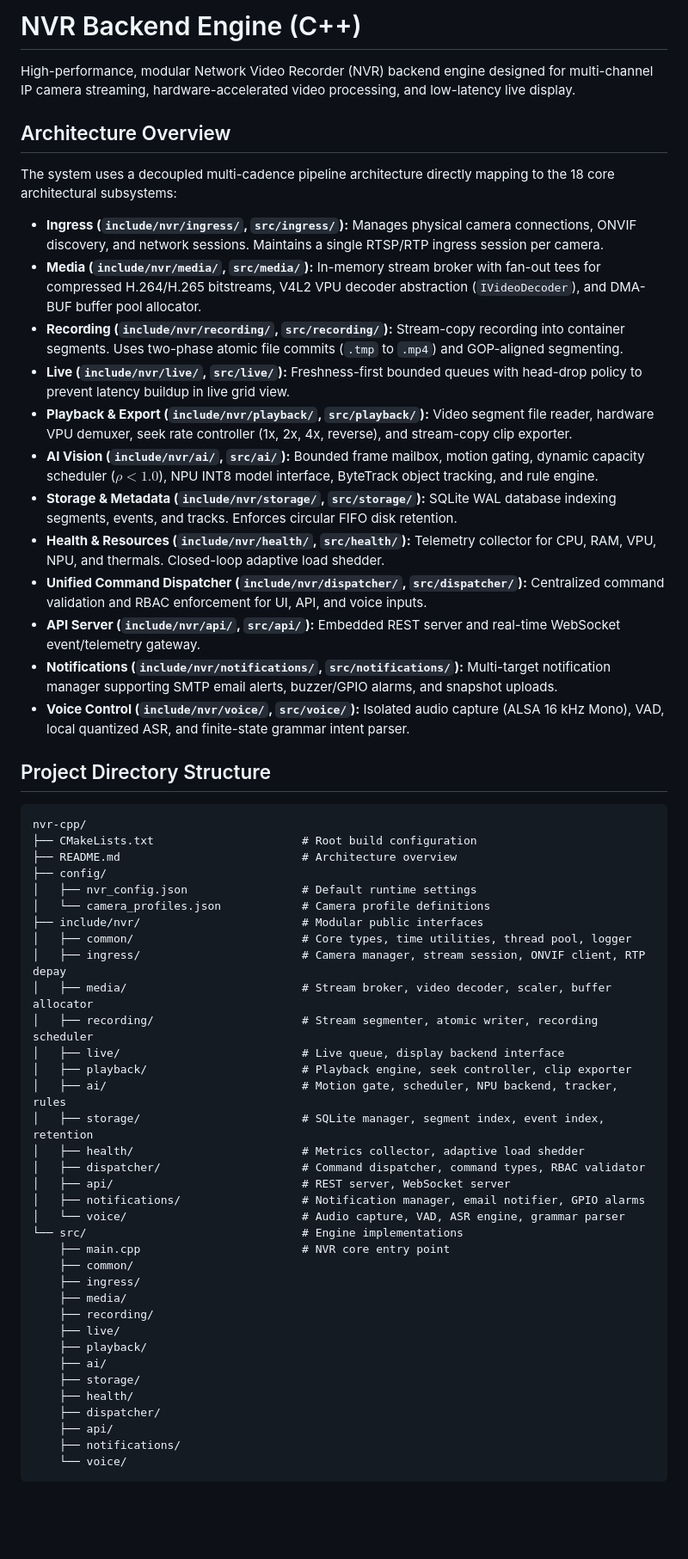
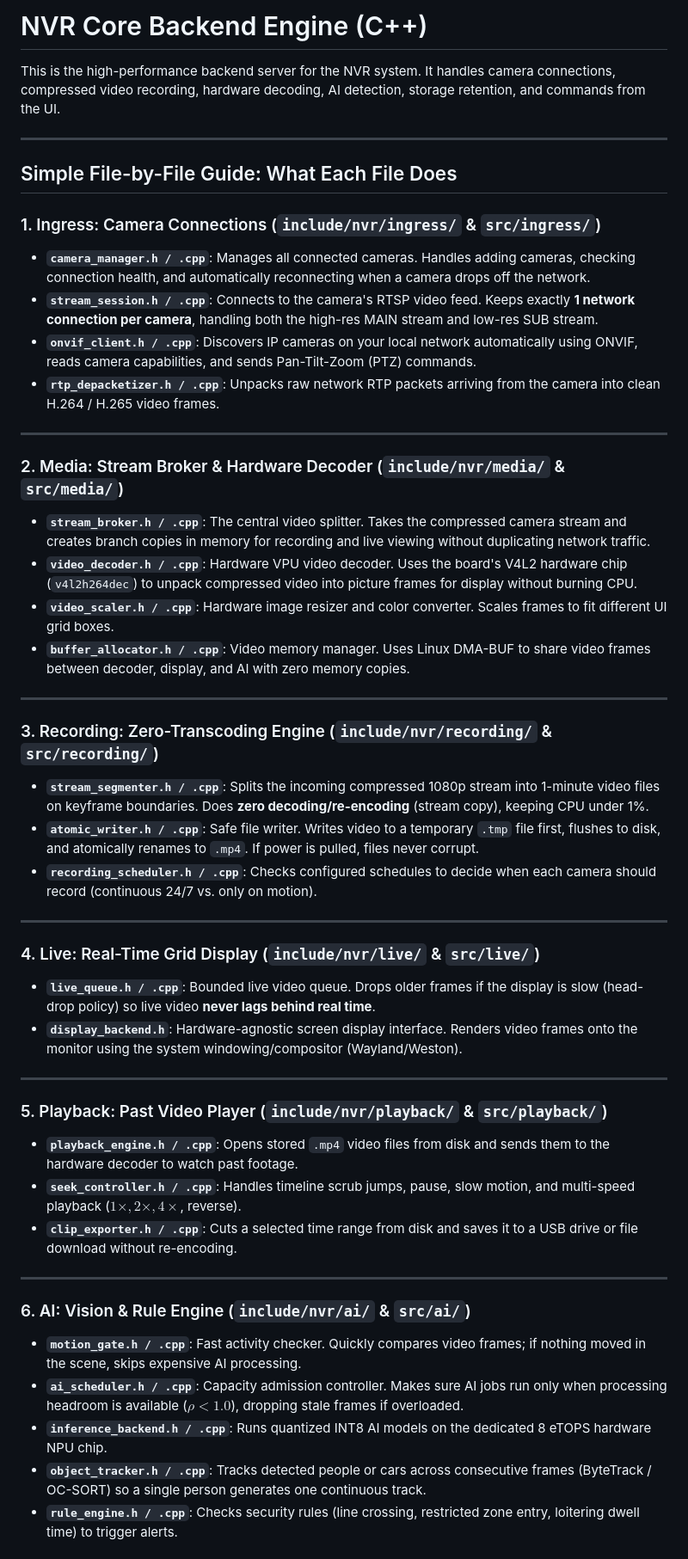
Before and after one commit to pranav1468/nvr-cpp, a Markdown page: README.md, the part around one of its changes. Shown at 86% size. GitHub-like rendering; blank space fills up the shorter version.

Commit message:
docs(backend): add simple file-by-file guide to root README

````diff
--- a/README.md
+++ b/README.md
@@ -1,60 +1,51 @@
-# NVR Backend Engine (C++)
+# NVR Core Backend Engine (C++)
 
-High-performance, modular Network Video Recorder (NVR) backend engine designed for multi-channel IP camera streaming, hardware-accelerated video processing, and low-latency live display.
+This is the high-performance backend server for the NVR system. It handles camera connections, compressed video recording, hardware decoding, AI detection, storage retention, and commands from the UI.
 
-## Architecture Overview
+---
 
-The system uses a decoupled multi-cadence pipeline architecture directly mapping to the 18 core architectural subsystems:
+## Simple File-by-File Guide: What Each File Does
 
-- **Ingress (`include/nvr/ingress/`, `src/ingress/`):** Manages physical camera connections, ONVIF discovery, and network sessions. Maintains a single RTSP/RTP ingress session per camera.
-- **Media (`include/nvr/media/`, `src/media/`):** In-memory stream broker with fan-out tees for compressed H.264/H.265 bitstreams, V4L2 VPU decoder abstraction (`IVideoDecoder`), and DMA-BUF buffer pool allocator.
-- **Recording (`include/nvr/recording/`, `src/recording/`):** Stream-copy recording into container segments. Uses two-phase atomic file commits (`.tmp` to `.mp4`) and GOP-aligned segmenting.
-- **Live (`include/nvr/live/`, `src/live/`):** Freshness-first bounded queues with head-drop policy to prevent latency buildup in live grid view.
-- **Playback & Export (`include/nvr/playback/`, `src/playback/`):** Video segment file reader, hardware VPU demuxer, seek rate controller (1x, 2x, 4x, reverse), and stream-copy clip exporter.
-- **AI Vision (`include/nvr/ai/`, `src/ai/`):** Bounded frame mailbox, motion gating, dynamic capacity scheduler ($\rho < 1.0$), NPU INT8 model interface, ByteTrack object tracking, and rule engine.
-- **Storage & Metadata (`include/nvr/storage/`, `src/storage/`):** SQLite WAL database indexing segments, events, and tracks. Enforces circular FIFO disk retention.
-- **Health & Resources (`include/nvr/health/`, `src/health/`):** Telemetry collector for CPU, RAM, VPU, NPU, and thermals. Closed-loop adaptive load shedder.
-- **Unified Command Dispatcher (`include/nvr/dispatcher/`, `src/dispatcher/`):** Centralized command validation and RBAC enforcement for UI, API, and voice inputs.
-- **API Server (`include/nvr/api/`, `src/api/`):** Embedded REST server and real-time WebSocket event/telemetry gateway.
-- **Notifications (`include/nvr/notifications/`, `src/notifications/`):** Multi-target notification manager supporting SMTP email alerts, buzzer/GPIO alarms, and snapshot uploads.
-- **Voice Control (`include/nvr/voice/`, `src/voice/`):** Isolated audio capture (ALSA 16 kHz Mono), VAD, local quantized ASR, and finite-state grammar intent parser.
+### 1. Ingress: Camera Connections (`include/nvr/ingress/` & `src/ingress/`)
+* **`camera_manager.h / .cpp`**: Manages all connected cameras. Handles adding cameras, checking connection health, and automatically reconnecting when a camera drops off the network.
+* **`stream_session.h / .cpp`**: Connects to the camera's RTSP video feed. Keeps exactly **1 network connection per camera**, handling both the high-res MAIN stream and low-res SUB stream.
+* **`onvif_client.h / .cpp`**: Discovers IP cameras on your local network automatically using ONVIF, reads camera capabilities, and sends Pan-Tilt-Zoom (PTZ) commands.
+* **`rtp_depacketizer.h / .cpp`**: Unpacks raw network RTP packets arriving from the camera into clean H.264 / H.265 video frames.
 
-## Project Directory Structure
+---
 
-```
-nvr-cpp/
-├── CMakeLists.txt                      # Root build configuration
-├── README.md                           # Architecture overview
-├── config/
-│   ├── nvr_config.json                 # Default runtime settings
-│   └── camera_profiles.json            # Camera profile definitions
-├── include/nvr/                        # Modular public interfaces
-│   ├── common/                         # Core types, time utilities, thread pool, logger
-│   ├── ingress/                        # Camera manager, stream session, ONVIF client, RTP depay
-│   ├── media/                          # Stream broker, video decoder, scaler, buffer allocator
-│   ├── recording/                      # Stream segmenter, atomic writer, recording scheduler
-│   ├── live/                           # Live queue, display backend interface
-│   ├── playback/                       # Playback engine, seek controller, clip exporter
-│   ├── ai/                             # Motion gate, scheduler, NPU backend, tracker, rules
-│   ├── storage/                        # SQLite manager, segment index, event index, retention
-│   ├── health/                         # Metrics collector, adaptive load shedder
-│   ├── dispatcher/                     # Command dispatcher, command types, RBAC validator
-│   ├── api/                            # REST server, WebSocket server
-│   ├── notifications/                  # Notification manager, email notifier, GPIO alarms
-│   └── voice/                          # Audio capture, VAD, ASR engine, grammar parser
-└── src/                                # Engine implementations
-    ├── main.cpp                        # NVR core entry point
-    ├── common/
-    ├── ingress/
-    ├── media/
-    ├── recording/
-    ├── live/
-    ├── playback/
-    ├── ai/
-    ├── storage/
-    ├── health/
-    ├── dispatcher/
-    ├── api/
-    ├── notifications/
-    └── voice/
-```
+### 2. Media: Stream Broker & Hardware Decoder (`include/nvr/media/` & `src/media/`)
+* **`stream_broker.h / .cpp`**: The central video splitter. Takes the compressed camera stream and creates branch copies in memory for recording and live viewing without duplicating network traffic.
+* **`video_decoder.h / .cpp`**: Hardware VPU video decoder. Uses the board's V4L2 hardware chip (`v4l2h264dec`) to unpack compressed video into picture frames for display without burning CPU.
+* **`video_scaler.h / .cpp`**: Hardware image resizer and color converter. Scales frames to fit different UI grid boxes.
+* **`buffer_allocator.h / .cpp`**: Video memory manager. Uses Linux DMA-BUF to share video frames between decoder, display, and AI with zero memory copies.
+
+---
+
+### 3. Recording: Zero-Transcoding Engine (`include/nvr/recording/` & `src/recording/`)
+* **`stream_segmenter.h / .cpp`**: Splits the incoming compressed 1080p stream into 1-minute video files on keyframe boundaries. Does **zero decoding/re-encoding** (stream copy), keeping CPU under 1%.
+* **`atomic_writer.h / .cpp`**: Safe file writer. Writes video to a temporary `.tmp` file first, flushes to disk, and atomically renames to `.mp4`. If power is pulled, files never corrupt.
+* **`recording_scheduler.h / .cpp`**: Checks configured schedules to decide when each camera should record (continuous 24/7 vs. only on motion).
+
+---
+
+### 4. Live: Real-Time Grid Display (`include/nvr/live/` & `src/live/`)
+* **`live_queue.h / .cpp`**: Bounded live video queue. Drops older frames if the display is slow (head-drop policy) so live video **never lags behind real time**.
+* **`display_backend.h`**: Hardware-agnostic screen display interface. Renders video frames onto the monitor using the system windowing/compositor (Wayland/Weston).
+
+---
+
+### 5. Playback: Past Video Player (`include/nvr/playback/` & `src/playback/`)
+* **`playback_engine.h / .cpp`**: Opens stored `.mp4` video files from disk and sends them to the hardware decoder to watch past footage.
+* **`seek_controller.h / .cpp`**: Handles timeline scrub jumps, pause, slow motion, and multi-speed playback ($1\times, 2\times, 4\times$, reverse).
+* **`clip_exporter.h / .cpp`**: Cuts a selected time range from disk and saves it to a USB drive or file download without re-encoding.
+
+---
+
+### 6. AI: Vision & Rule Engine (`include/nvr/ai/` & `src/ai/`)
+* **`motion_gate.h / .cpp`**: Fast activity checker. Quickly compares video frames; if nothing moved in the scene, skips expensive AI processing.
+* **`ai_scheduler.h / .cpp`**: Capacity admission controller. Makes sure AI jobs run only when processing headroom is available ($\rho < 1.0$), dropping stale frames if overloaded.
+* **`inference_backend.h / .cpp`**: Runs quantized INT8 AI models on the dedicated 8 eTOPS hardware NPU chip.
+* **`object_tracker.h / .cpp`**: Tracks detected people or cars across consecutive frames (ByteTrack / OC-SORT) so a single person generates one continuous track.
+* **`rule_engine.h / .cpp`**: Checks security rules (line crossing, restricted zone entry, loitering dwell time) to trigger alerts.
+
````
Also changed, not shown: other parts of README.md (+52 -0 lines).
